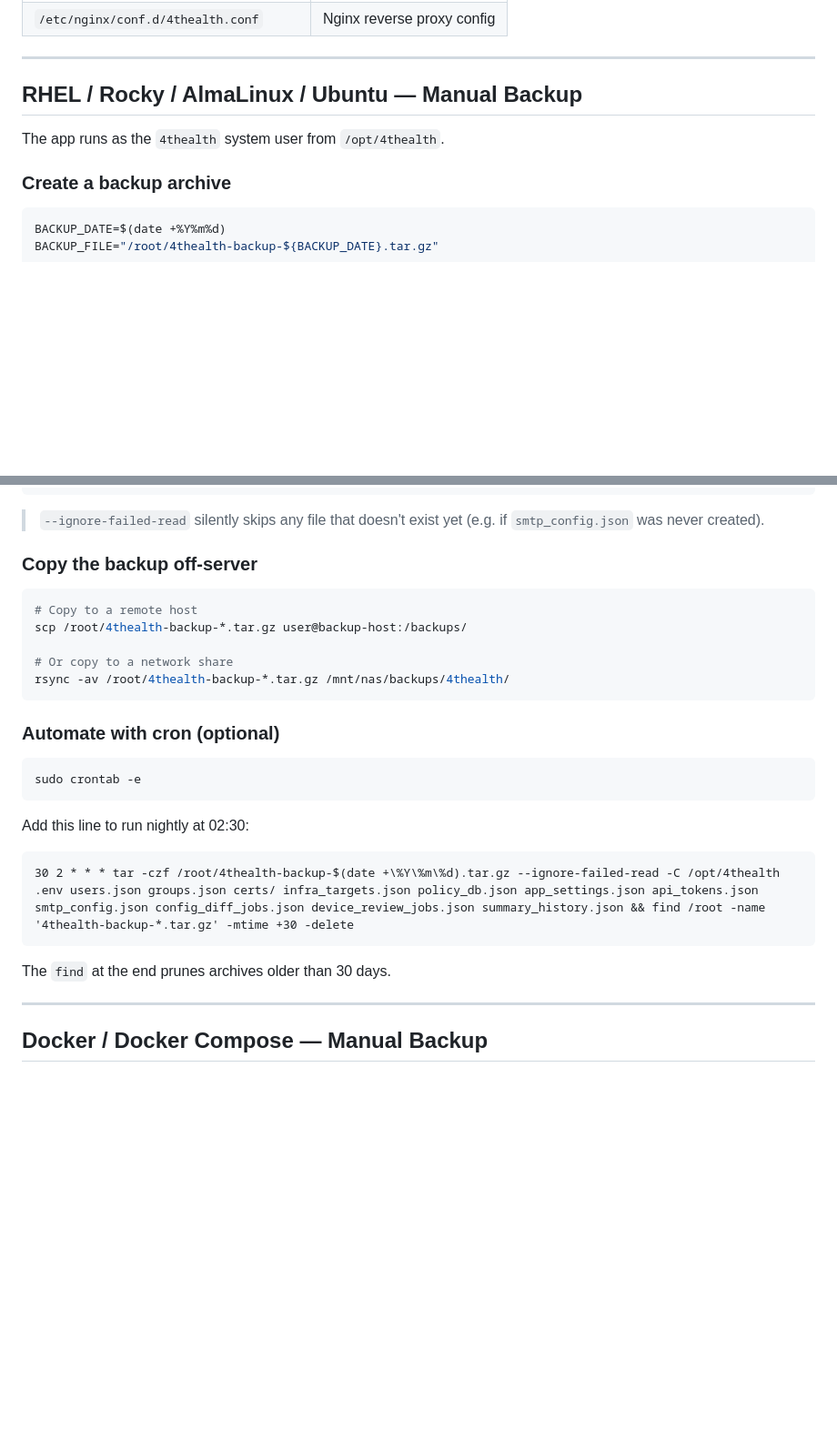
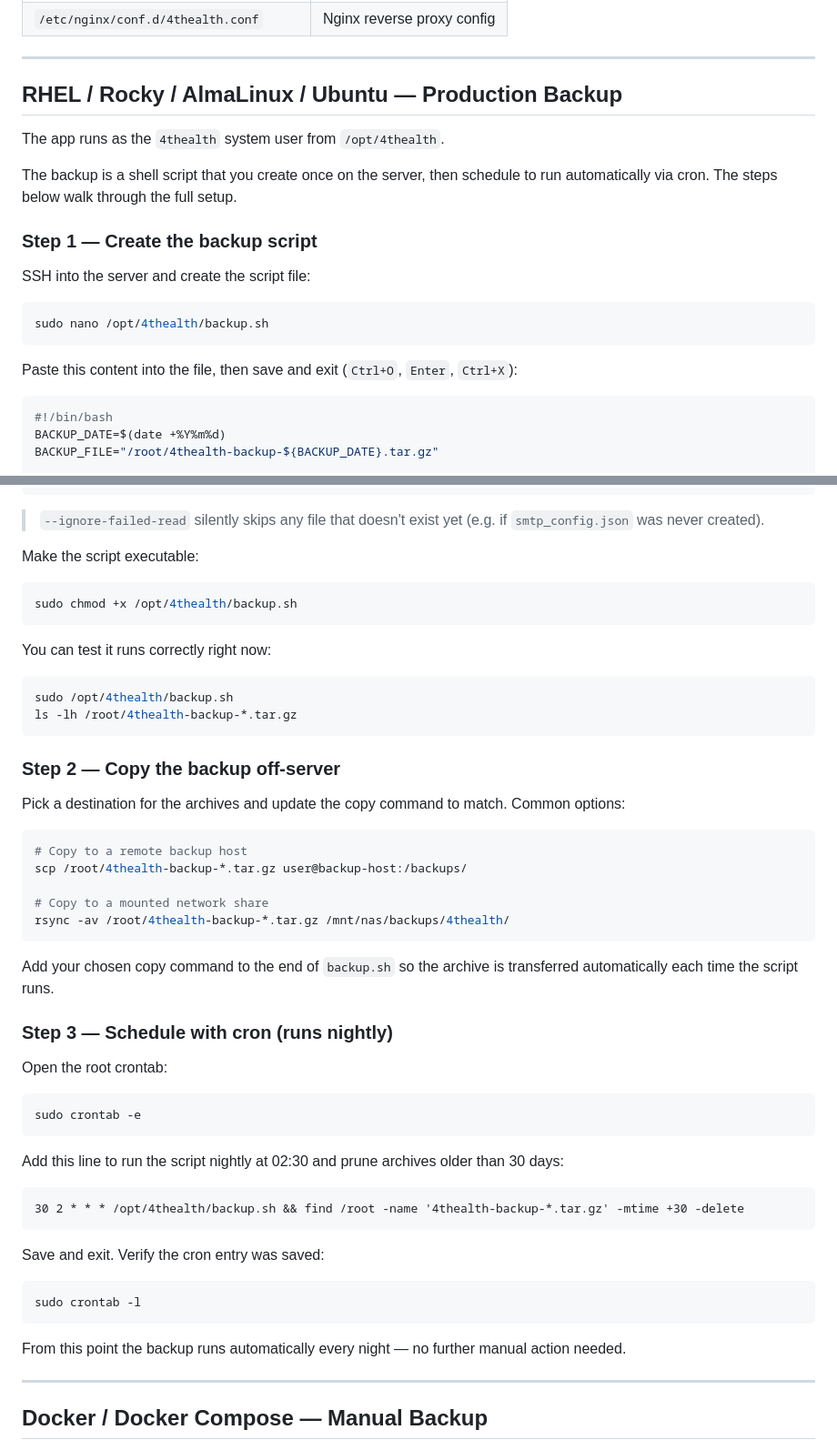
Before and after one commit to gatecrest-labs/4thealth, a Markdown page: docs/backup.md, 2 parts joined by grey strips. Shown at 91% size. Rendered like a GitHub page; blank space fills up the shorter version.

````diff
--- a/docs/backup.md
+++ b/docs/backup.md
@@ -35,13 +35,24 @@ All of these files are gitignored. None exist in the repository; you created the
 
 ---
 
-## RHEL / Rocky / AlmaLinux / Ubuntu — Manual Backup
+## RHEL / Rocky / AlmaLinux / Ubuntu — Production Backup
 
 The app runs as the `4thealth` system user from `/opt/4thealth`.
 
-### Create a backup archive
+The backup is a shell script that you create once on the server, then schedule to run automatically via cron. The steps below walk through the full setup.
+
+### Step 1 — Create the backup script
+
+SSH into the server and create the script file:
 
 ```bash
+sudo nano /opt/4thealth/backup.sh
+```
+
+Paste this content into the file, then save and exit (`Ctrl+O`, `Enter`, `Ctrl+X`):
+
+```bash
+#!/bin/bash
 BACKUP_DATE=$(date +%Y%m%d)
 BACKUP_FILE="/root/4thealth-backup-${BACKUP_DATE}.tar.gz"
 
@@ -73,29 +84,54 @@ ls -lh "$BACKUP_FILE"
 
 > `--ignore-failed-read` silently skips any file that doesn't exist yet (e.g. if `smtp_config.json` was never created).
 
-### Copy the backup off-server
+Make the script executable:
 
 ```bash
-# Copy to a remote host
+sudo chmod +x /opt/4thealth/backup.sh
+```
+
+You can test it runs correctly right now:
+
+```bash
+sudo /opt/4thealth/backup.sh
+ls -lh /root/4thealth-backup-*.tar.gz
+```
+
+### Step 2 — Copy the backup off-server
+
+Pick a destination for the archives and update the copy command to match. Common options:
+
+```bash
+# Copy to a remote backup host
 scp /root/4thealth-backup-*.tar.gz user@backup-host:/backups/
 
-# Or copy to a network share
+# Copy to a mounted network share
 rsync -av /root/4thealth-backup-*.tar.gz /mnt/nas/backups/4thealth/
 ```
 
-### Automate with cron (optional)
+Add your chosen copy command to the end of `backup.sh` so the archive is transferred automatically each time the script runs.
+
+### Step 3 — Schedule with cron (runs nightly)
+
+Open the root crontab:
 
 ```bash
 sudo crontab -e
 ```
 
-Add this line to run nightly at 02:30:
+Add this line to run the script nightly at 02:30 and prune archives older than 30 days:
 
 ```
-30 2 * * * tar -czf /root/4thealth-backup-$(date +\%Y\%m\%d).tar.gz --ignore-failed-read -C /opt/4thealth .env users.json groups.json certs/ infra_targets.json policy_db.json app_settings.json api_tokens.json smtp_config.json config_diff_jobs.json device_review_jobs.json summary_history.json && find /root -name '4thealth-backup-*.tar.gz' -mtime +30 -delete
+30 2 * * * /opt/4thealth/backup.sh && find /root -name '4thealth-backup-*.tar.gz' -mtime +30 -delete
 ```
 
-The `find` at the end prunes archives older than 30 days.
+Save and exit. Verify the cron entry was saved:
+
+```bash
+sudo crontab -l
+```
+
+From this point the backup runs automatically every night — no further manual action needed.
 
 ---
 
````
